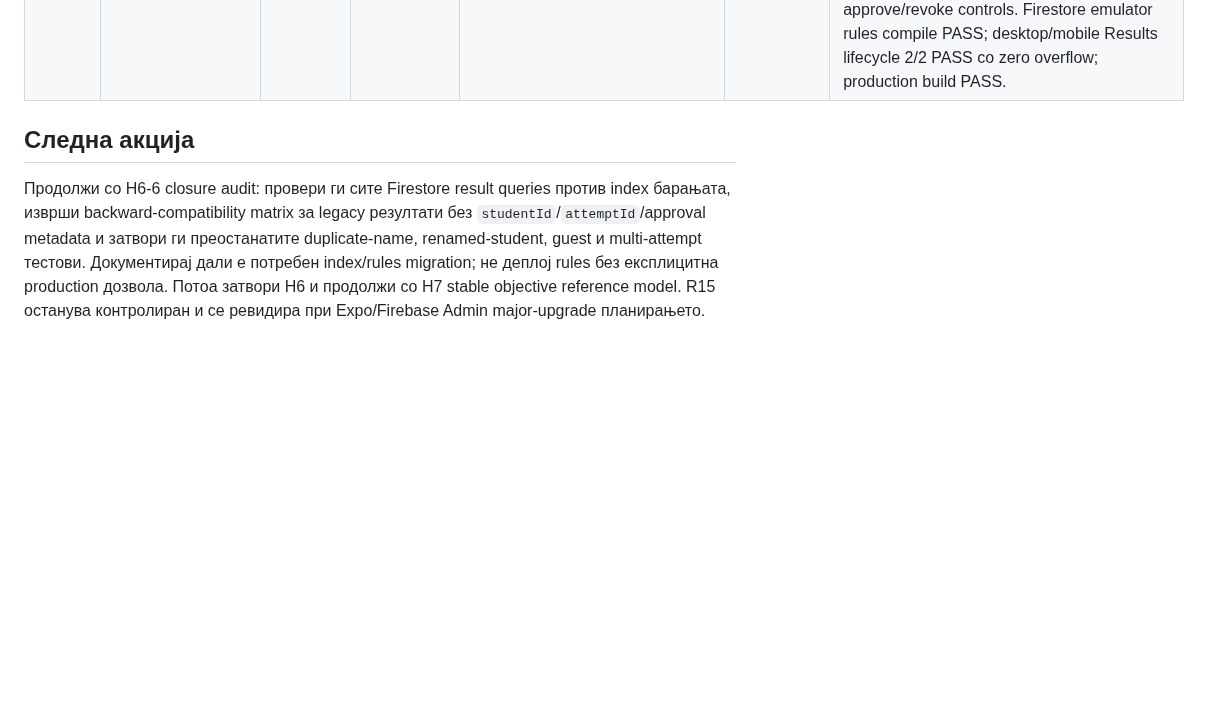
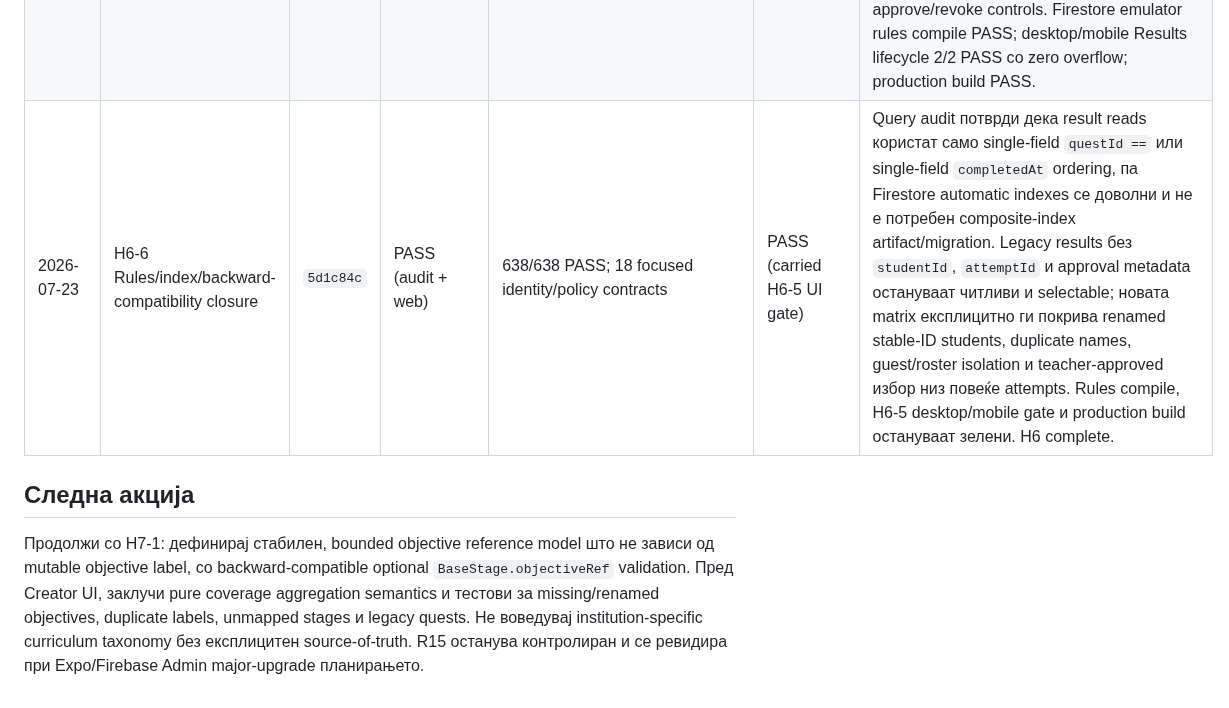
Before and after one commit to igorbogdanoski/ActionBountMKD-Pro, a Markdown page: docs/HARDENING_EXECUTION_LEDGER.md, the part around one of its changes. Rendered like a GitHub page; blank space fills up the shorter version.

Commit message:
docs: close H6 identity hardening

```diff
--- a/docs/HARDENING_EXECUTION_LEDGER.md
+++ b/docs/HARDENING_EXECUTION_LEDGER.md
@@ -263,7 +263,8 @@ Batch-от е затворен само кога:
 | 2026-07-23 | H6-3 Idempotent attempts | `38f65f5` | PASS (web + mobile) | 628/628 PASS; 100 focused result/offline/validation/gradebook contracts | N/A (data/test-only) | Новите web и mobile submissions добиваат client-generated `attemptId` што истовремено е Firestore document ID. Offline queues ги зачувуваат/backfill-ираат ID-вредностите пред retry, а rules дозволуваат само exact no-op replay покрај постојното owner grading. Attempt numbers се изведуваат deterministically по `completedAt` + stable ID, без race-prone stored counter; legacy records без metadata остануваат читливи. Production build PASS. |
 | 2026-07-23 | H6-4 Attempt selection policy | `66ccb48` | PASS (web + mobile) | 632/632 PASS; 75 focused policy/validation contracts | N/A (pure/data-only) | Shared contract поддржува `first`, `latest`, `best` и `teacher-approved`; default за gradebook/сертификати е `best`, со latest deterministic tie-break. Roster matching е stable-ID-first со legacy fallback, duplicate stable IDs не се мешаат, а guest lookup не позајмува roster резултат со исто име. Player creates експлицитно не смеат да внесат approval metadata; production build PASS. |
 | 2026-07-23 | H6-5 Teacher attempt approval controls | `4cbc18e` | PASS (rules + web) | 635/635 PASS; 16 focused storage/dashboard contracts | PASS | Firestore owner-only update contract дозволува само paired `approvedAt`/`approvedBy`, го врзува approver-от со `request.auth.uid` и безбедно ги брише двете полиња при revoke; player create и immutable attempt payload остануваат заклучени. ResultsDashboard прикажува deterministically изведен број на обид, approval state, busy/error feedback и approve/revoke controls. Firestore emulator rules compile PASS; desktop/mobile Results lifecycle 2/2 PASS со zero overflow; production build PASS. |
+| 2026-07-23 | H6-6 Rules/index/backward-compatibility closure | `5d1c84c` | PASS (audit + web) | 638/638 PASS; 18 focused identity/policy contracts | PASS (carried H6-5 UI gate) | Query audit потврди дека result reads користат само single-field `questId ==` или single-field `completedAt` ordering, па Firestore automatic indexes се доволни и не е потребен composite-index artifact/migration. Legacy results без `studentId`, `attemptId` и approval metadata остануваат читливи и selectable; новата matrix експлицитно ги покрива renamed stable-ID students, duplicate names, guest/roster isolation и teacher-approved избор низ повеќе attempts. Rules compile, H6-5 desktop/mobile gate и production build остануваат зелени. H6 complete. |
 
 ## Следна акција
 
-Продолжи со H6-6 closure audit: провери ги сите Firestore result queries против index барањата, изврши backward-compatibility matrix за legacy резултати без `studentId`/`attemptId`/approval metadata и затвори ги преостанатите duplicate-name, renamed-student, guest и multi-attempt тестови. Документирај дали е потребен index/rules migration; не деплој rules без експлицитна production дозвола. Потоа затвори H6 и продолжи со H7 stable objective reference model. R15 останува контролиран и се ревидира при Expo/Firebase Admin major-upgrade планирањето.
+Продолжи со H7-1: дефинирај стабилен, bounded objective reference model што не зависи од mutable objective label, со backward-compatible optional `BaseStage.objectiveRef` validation. Пред Creator UI, заклучи pure coverage aggregation semantics и тестови за missing/renamed objectives, duplicate labels, unmapped stages и legacy quests. Не воведувај institution-specific curriculum taxonomy без експлицитен source-of-truth. R15 останува контролиран и се ревидира при Expo/Firebase Admin major-upgrade планирањето.
```
Also changed, not shown: other parts of docs/HARDENING_EXECUTION_LEDGER.md (+2 -2 lines).
